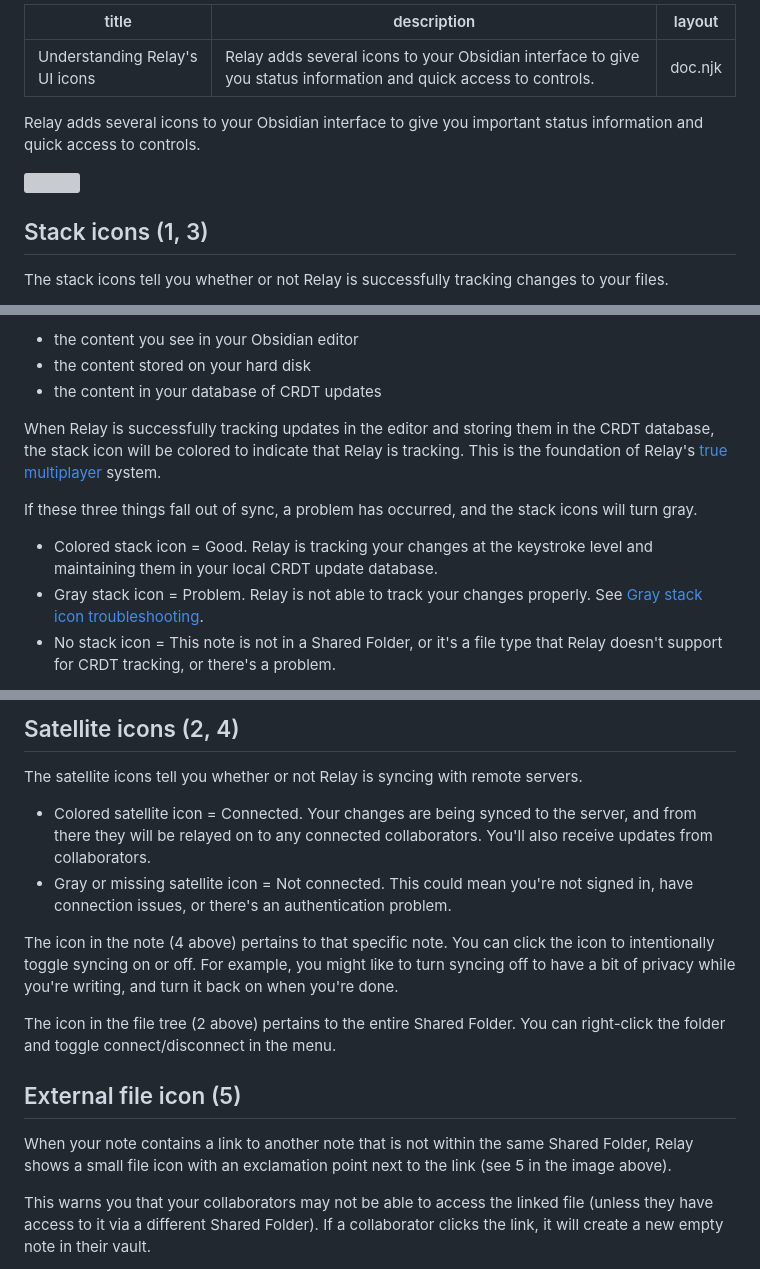
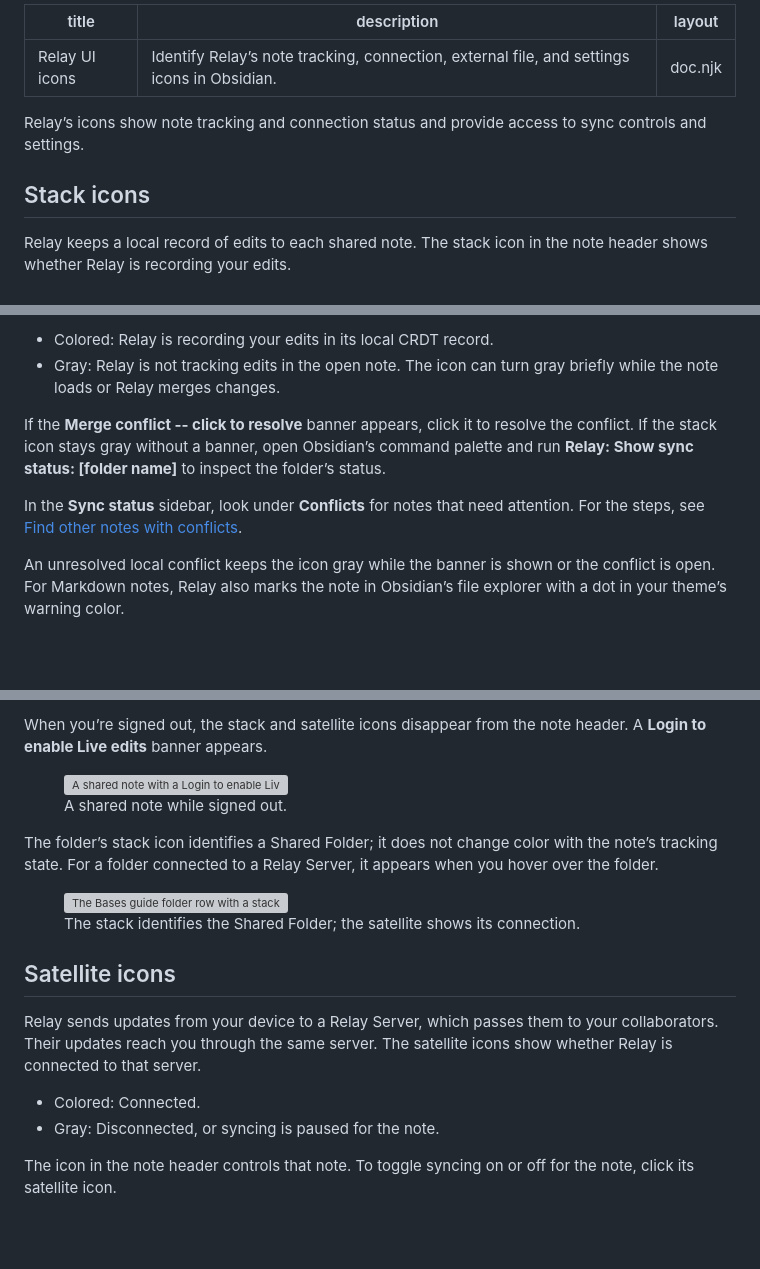
Before and after one commit to No-Instructions/relay-docs, a Markdown page: src/user-interface/icons.md, 3 parts joined by grey strips. Rendered like a GitHub page; blank space fills up the shorter version; grey boxes are pictures that could not be loaded.

Commit message:
docs: refresh Relay icons and consolidate conflict troubleshooting

```diff
--- a/src/user-interface/icons.md
+++ b/src/user-interface/icons.md
@@ -1,7 +1,7 @@
 ---
-title: Understanding Relay's UI icons
-description: Relay adds several icons to your Obsidian interface to give you status information and quick access to controls.
+title: Relay UI icons
+description: Identify Relay’s note tracking, connection, external file, and settings icons in Obsidian.
 layout: doc.njk
 ---
-Relay adds several icons to your Obsidian interface to give you important status information and quick access to controls.
+Relay’s icons show note tracking and connection status and provide access to sync controls and settings.
 
@@ -9,5 +8,5 @@ Relay adds several icons to your Obsidian interface to give you important status
 
-## Stack icons (1, 3)
+## Stack icons
 
-The stack icons tell you whether or not Relay is successfully tracking changes to your files.
+Relay keeps a local record of edits to each shared note. The stack icon in the note header shows whether Relay is recording your edits.
 
@@ -15,13 +21,10 @@ On your local machine, Relay works by making sure three things stay in sync:
 
-- the content you see in your Obsidian editor
-- the content stored on your hard disk
-- the content in your database of CRDT updates
+- Colored: Relay is recording your edits in its local CRDT record.
+- Gray: Relay is not tracking edits in the open note. The icon can turn gray briefly while the note loads or Relay merges changes.
 
-When Relay is successfully tracking updates in the editor and storing them in the CRDT database, the stack icon will be colored to indicate that Relay is tracking. This is the foundation of Relay's [true multiplayer](/how-relay-works/real-time-multiplayer-vs-repurposed-file-sync/) system.
+If the **Merge conflict -- click to resolve** banner appears, click it to resolve the conflict. If the stack icon stays gray without a banner, open Obsidian’s command palette and run **Relay: Show sync status: [folder name]** to inspect the folder’s status.
 
-If these three things fall out of sync, a problem has occurred, and the stack icons will turn gray.
+In the **Sync status** sidebar, look under **Conflicts** for notes that need attention. For the steps, see [Find other notes with conflicts](/guides/resolve-local-conflicts/#find-other-notes-with-conflicts).
 
-- Colored stack icon = Good. Relay is tracking your changes at the keystroke level and maintaining them in your local CRDT update database.
-- Gray stack icon = Problem. Relay is not able to track your changes properly. See [Gray stack icon troubleshooting](/troubleshooting/stack-icon-gray/).
-- No stack icon = This note is not in a Shared Folder, or it's a file type that Relay doesn't support for CRDT tracking, or there's a problem.
+An unresolved local conflict keeps the icon gray while the banner is shown or the conflict is open. For Markdown notes, Relay also marks the note in Obsidian’s file explorer with a dot in your theme’s warning color.
 
@@ -29,18 +39,24 @@ The icon in the note (3, in the diagram above) gives you status about the curren
 
-## Satellite icons (2, 4)
+When you’re signed out, the stack and satellite icons disappear from the note header. A **Login to enable Live edits** banner appears.
 
-The satellite icons tell you whether or not Relay is syncing with remote servers.
+<figure>
+  <img src="/assets/icons/signed-out.png" alt="A shared note with a Login to enable Live edits banner and no stack or satellite icons in its header." width="1360" height="145">
+  <figcaption>A shared note while signed out.</figcaption>
+</figure>
 
-- Colored satellite icon = Connected. Your changes are being synced to the server, and from there they will be relayed on to any connected collaborators. You'll also receive updates from collaborators.
-- Gray or missing satellite icon = Not connected. This could mean you're not signed in, have connection issues, or there's an authentication problem.
+The folder’s stack icon identifies a Shared Folder; it does not change color with the note’s tracking state. For a folder connected to a Relay Server, it appears when you hover over the folder.
 
-The icon in the note (4 above) pertains to that specific note. You can click the icon to intentionally toggle syncing on or off. For example, you might like to turn syncing off to have a bit of privacy while you're writing, and turn it back on when you're done.
+<figure style="max-width:560px">
+  <img src="/assets/icons/shared-folder-detail.png" alt="The Bases guide folder row with a stack and satellite on its right." width="678" height="72" style="width:100%;height:auto">
+  <figcaption>The stack identifies the Shared Folder; the satellite shows its connection.</figcaption>
+</figure>
 
-The icon in the file tree (2 above) pertains to the entire Shared Folder. You can right-click the folder and toggle connect/disconnect in the menu.
+## Satellite icons
 
-## External file icon (5)
+Relay sends updates from your device to a Relay Server, which passes them to your collaborators. Their updates reach you through the same server. The satellite icons show whether Relay is connected to that server.
 
-When your note contains a link to another note that is not within the same Shared Folder, Relay shows a small file icon with an exclamation point next to the link (see 5 in the image above).
+- Colored: Connected.
+- Gray: Disconnected, or syncing is paused for the note.
 
-This warns you that your collaborators may not be able to access the linked file (unless they have access to it via a different Shared Folder). If a collaborator clicks the link, it will create a new empty note in their vault.
+The icon in the note header controls that note. To toggle syncing on or off for the note, click its satellite icon.
 
```
Also changed, not shown: other parts of src/user-interface/icons.md (+53 -7 lines), src/guides/resolve-a-backlog-of-local-conflicts.md (+1 -1 lines), src/guides/resolve-local-conflicts.md (+10 -0 lines), src/troubleshooting/stack-icon-gray.md (deleted, +0 -134 lines), src/assets/icons/conflict-dot.png (added), src/assets/icons/external-link-inline.png (added), src/assets/icons/note-header-detail.png (added), src/assets/icons/ribbon-detail.png (added), src/assets/icons/shared-folder-detail.png (added), src/assets/icons/signed-out.png (added), 5 other files.
